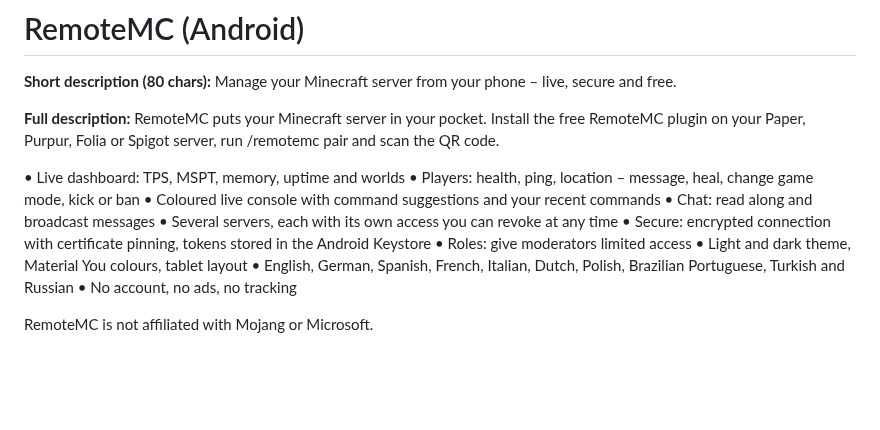
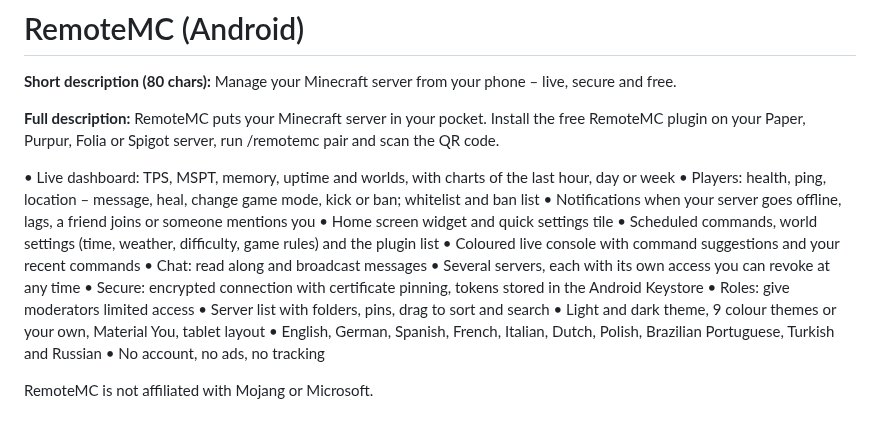
Before and after one commit to michig-code/RemoteMC, a Markdown page: docs/store/app-description.md, the part around the change. Rendered like a GitHub page; blank space fills up the shorter version.

```diff
--- a/docs/store/app-description.md
+++ b/docs/store/app-description.md
@@ -6,14 +6,18 @@
 RemoteMC puts your Minecraft server in your pocket. Install the free RemoteMC plugin on your
 Paper, Purpur, Folia or Spigot server, run /remotemc pair and scan the QR code.
 
-• Live dashboard: TPS, MSPT, memory, uptime and worlds
-• Players: health, ping, location – message, heal, change game mode, kick or ban
+• Live dashboard: TPS, MSPT, memory, uptime and worlds, with charts of the last hour, day or week
+• Players: health, ping, location – message, heal, change game mode, kick or ban; whitelist and ban list
+• Notifications when your server goes offline, lags, a friend joins or someone mentions you
+• Home screen widget and quick settings tile
+• Scheduled commands, world settings (time, weather, difficulty, game rules) and the plugin list
 • Coloured live console with command suggestions and your recent commands
 • Chat: read along and broadcast messages
 • Several servers, each with its own access you can revoke at any time
 • Secure: encrypted connection with certificate pinning, tokens stored in the Android Keystore
 • Roles: give moderators limited access
-• Light and dark theme, Material You colours, tablet layout
+• Server list with folders, pins, drag to sort and search
+• Light and dark theme, 9 colour themes or your own, Material You, tablet layout
 • English, German, Spanish, French, Italian, Dutch, Polish, Brazilian Portuguese, Turkish and Russian
 • No account, no ads, no tracking
 
```
Also changed, not shown: README.md (+6 -0 lines), plugin/integration-test/README.md (+1 -1 lines), docs/screenshots/14_settings.png, docs/screenshots/18_accent_blue.png (added), docs/screenshots/20_history.png (added), docs/screenshots/21_whitelist.png (added), docs/screenshots/22_bans.png (added).
